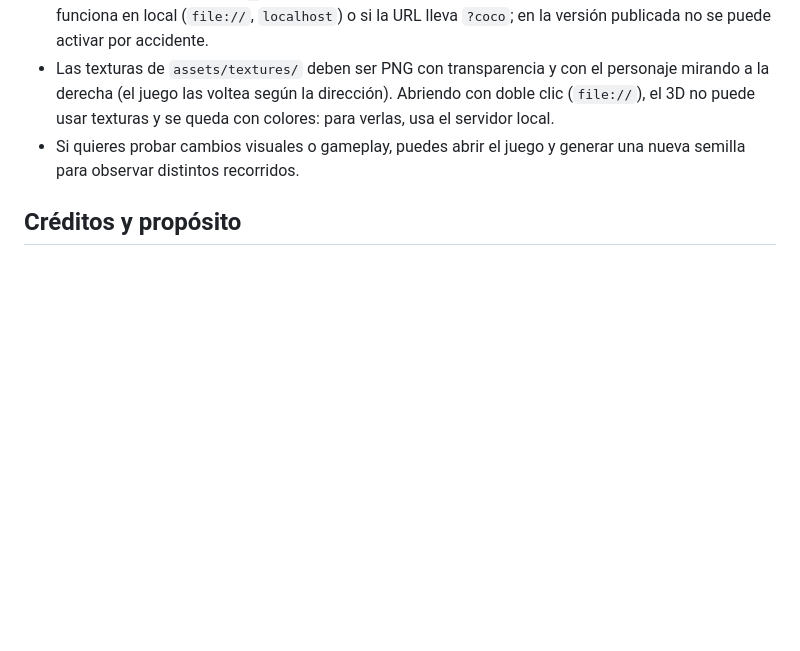
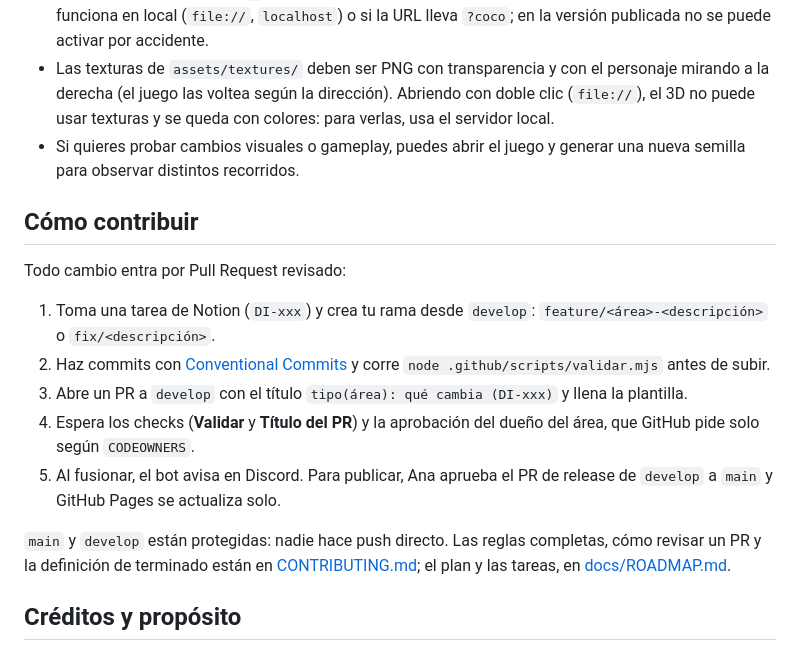
Before and after one commit to Jared-RodriguezdelaCruz/dengue_inc, a Markdown page: README.md, the part around the change. Drawn GitHub-style; blank space fills up the shorter version.

Commit message:
docs: add CONTRIBUTING and workflow section to README (DI-202)

```diff
--- a/README.md
+++ b/README.md
@@ -190,6 +190,18 @@ El juego usa una semilla para generar niveles reproducibles. Si ingresas una sem
 - Las texturas de `assets/textures/` deben ser PNG con transparencia y con el personaje mirando a la derecha (el juego las voltea según la dirección). Abriendo con doble clic (`file://`), el 3D no puede usar texturas y se queda con colores: para verlas, usa el servidor local.
 - Si quieres probar cambios visuales o gameplay, puedes abrir el juego y generar una nueva semilla para observar distintos recorridos.
 
+## Cómo contribuir
+
+Todo cambio entra por Pull Request revisado:
+
+1. Toma una tarea de Notion (`DI-xxx`) y crea tu rama desde `develop`: `feature/<área>-<descripción>` o `fix/<descripción>`.
+2. Haz commits con [Conventional Commits](https://www.conventionalcommits.org/es/v1.0.0/) y corre `node .github/scripts/validar.mjs` antes de subir.
+3. Abre un PR a `develop` con el título `tipo(área): qué cambia (DI-xxx)` y llena la plantilla.
+4. Espera los checks (**Validar** y **Título del PR**) y la aprobación del dueño del área, que GitHub pide solo según `CODEOWNERS`.
+5. Al fusionar, el bot avisa en Discord. Para publicar, Ana aprueba el PR de release de `develop` a `main` y GitHub Pages se actualiza solo.
+
+`main` y `develop` están protegidas: nadie hace push directo. Las reglas completas, cómo revisar un PR y la definición de terminado están en [CONTRIBUTING.md](CONTRIBUTING.md); el plan y las tareas, en [docs/ROADMAP.md](docs/ROADMAP.md).
+
 ## Créditos y propósito
 
 Este proyecto es una propuesta didáctica y lúdica para comunicar la problemática del dengue en Aguascalientes. Su enfoque principal es enseñar prevención, reforzar conceptos epidemiológicos y mostrar que el dengue se controla mejor cuando se eliminan los criaderos y se toman decisiones informadas.
```
Also changed, not shown: CONTRIBUTING.md (added, +107 -0 lines).
